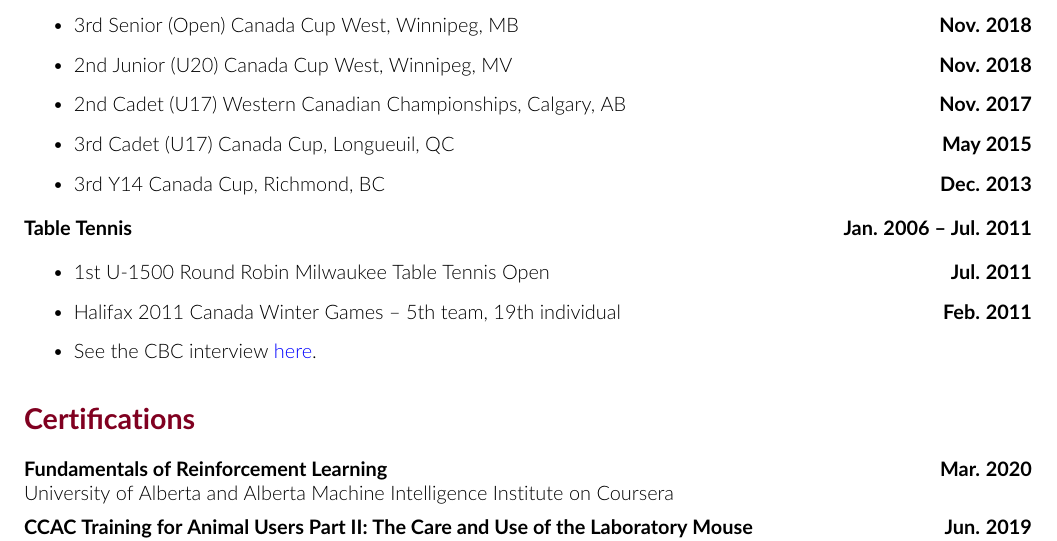
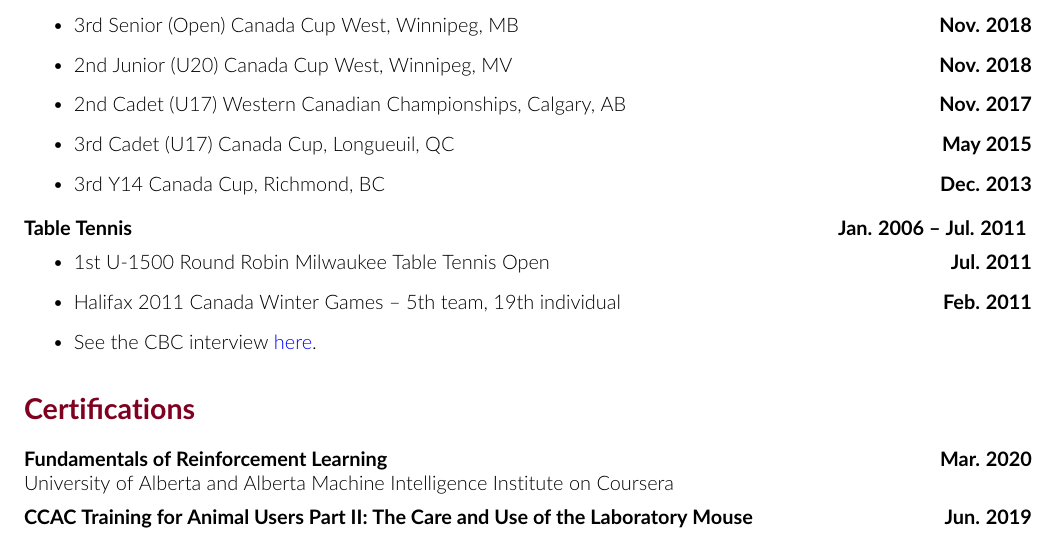
Before and after one commit to tig3r66/tig3r66.github.io, a LaTeX CV (assets/downloads/CV/eddie_guo_cv.tex): part of page 4 of 6, cut so that both start at the same text. Compiled offline with pdfLaTeX.

Commit message:
final version

```diff
--- a/assets/downloads/CV/eddie_guo_cv.tex
+++ b/assets/downloads/CV/eddie_guo_cv.tex
@@ -232,7 +232,7 @@
         \item 3rd Y14 Canada Cup, Richmond, BC \hfill \textbf{Dec. 2013}
     \end{itemize}
 
-    \textbf{Table Tennis} \hfill \textbf{Jan. 2006 -- Jul. 2011}
+    \textbf{Table Tennis} \hfill \textbf{Jan. 2006 -- Jul. 2011} \vspace{-0.5em}
 
     \begin{itemize}
         \item 1st U-1500 Round Robin Milwaukee Table Tennis Open \hfill \textbf{Jul. 2011}
```
Also changed, not shown: assets/downloads/CV/eddie_guo_cv.pdf.
